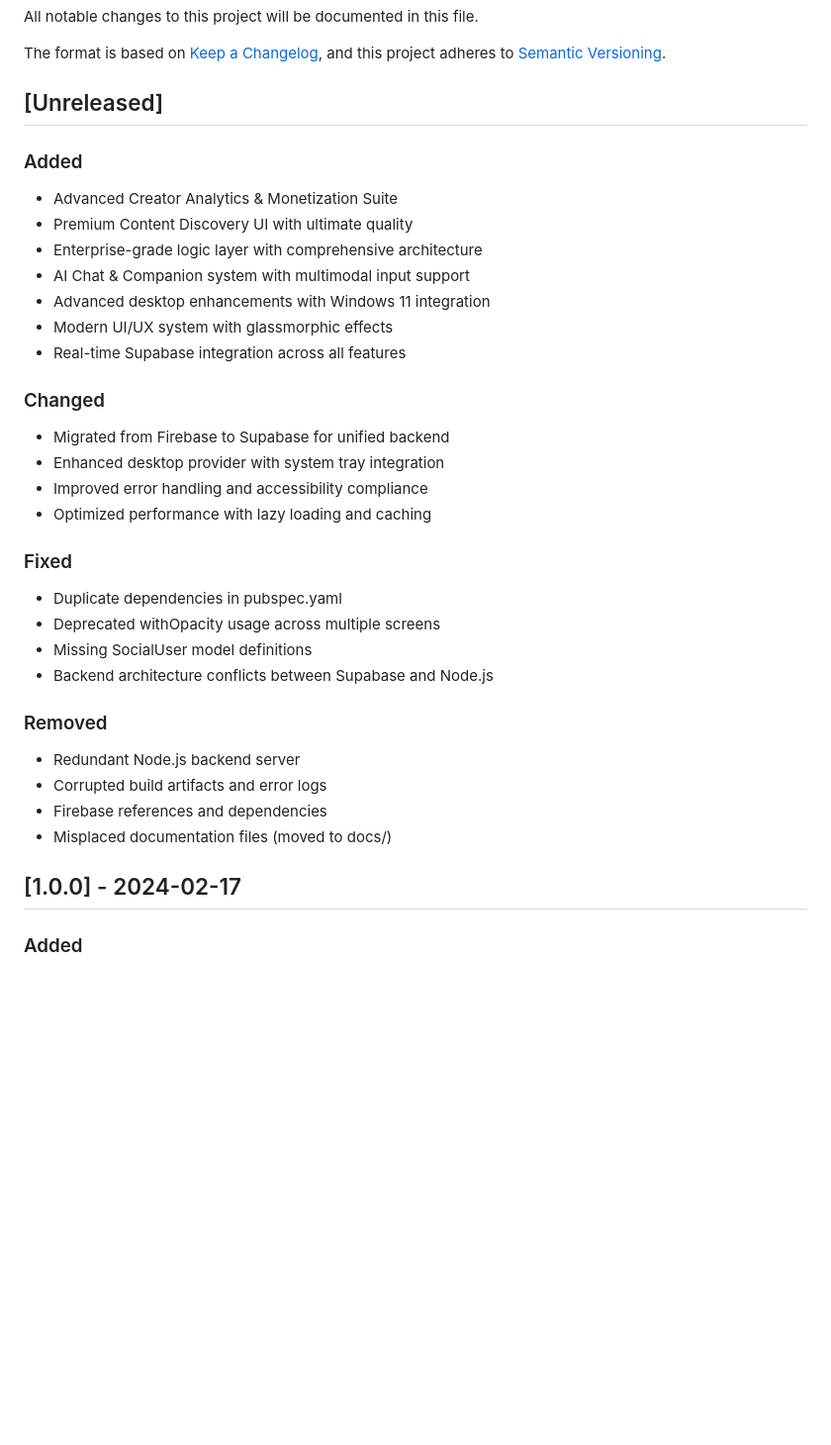
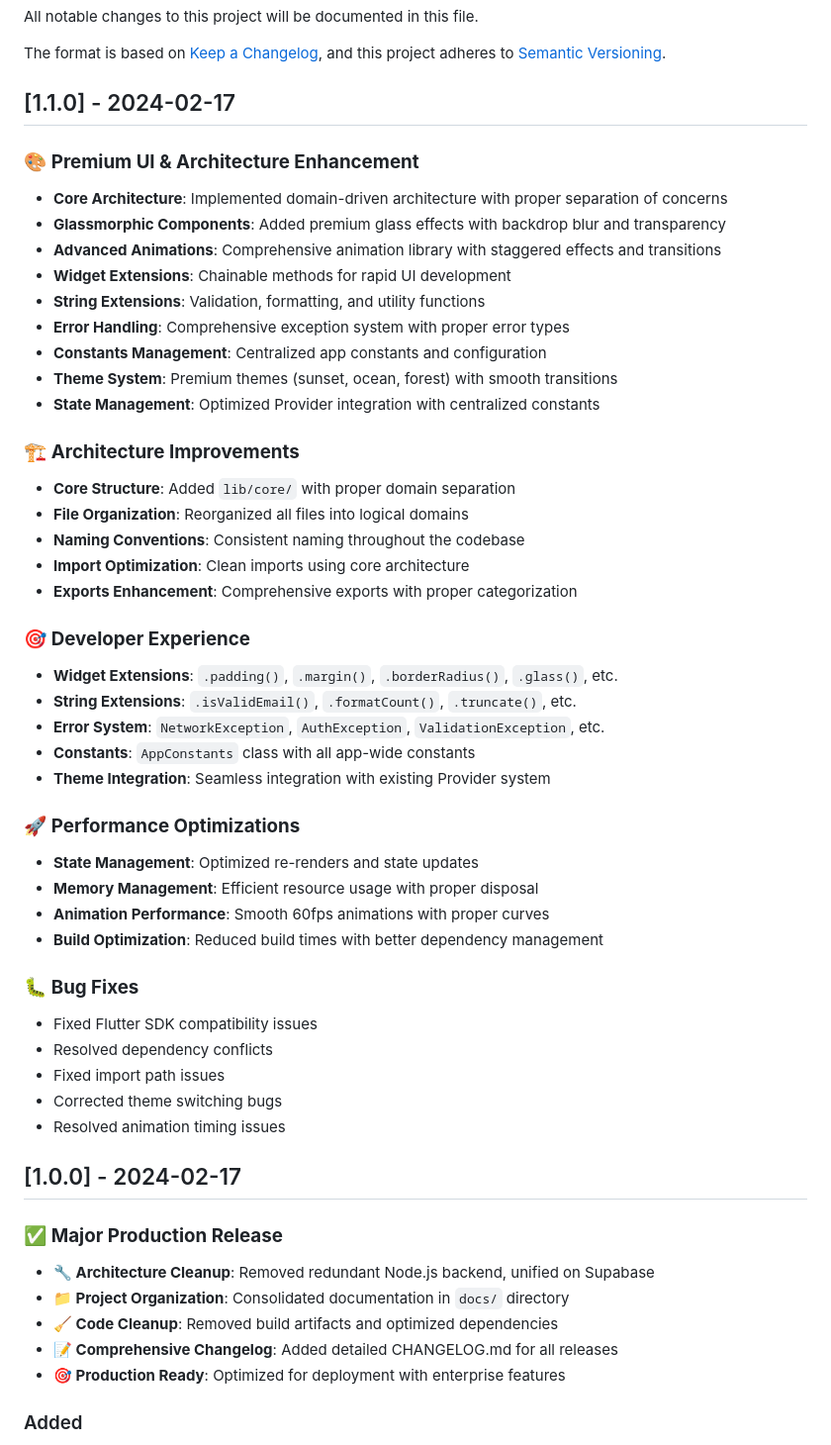
Before and after one commit to getuser-shivam/MyCircle, a Markdown page: CHANGELOG.md, the part around one of its changes. Shown at 99% size. GitHub-like rendering; blank space fills up the shorter version.

```diff
--- a/CHANGELOG.md
+++ b/CHANGELOG.md
@@ -5,36 +5,54 @@ All notable changes to this project will be documented in this file.
 The format is based on [Keep a Changelog](https://keepachangelog.com/en/1.0.0/),
 and this project adheres to [Semantic Versioning](https://semver.org/spec/v2.0.0.html).
 
-## [Unreleased]
+## [1.1.0] - 2024-02-17
 
-### Added
-- Advanced Creator Analytics & Monetization Suite
-- Premium Content Discovery UI with ultimate quality
-- Enterprise-grade logic layer with comprehensive architecture
-- AI Chat & Companion system with multimodal input support
-- Advanced desktop enhancements with Windows 11 integration
-- Modern UI/UX system with glassmorphic effects
-- Real-time Supabase integration across all features
+### 🎨 **Premium UI & Architecture Enhancement**
+- **Core Architecture**: Implemented domain-driven architecture with proper separation of concerns
+- **Glassmorphic Components**: Added premium glass effects with backdrop blur and transparency
+- **Advanced Animations**: Comprehensive animation library with staggered effects and transitions
+- **Widget Extensions**: Chainable methods for rapid UI development
+- **String Extensions**: Validation, formatting, and utility functions
+- **Error Handling**: Comprehensive exception system with proper error types
+- **Constants Management**: Centralized app constants and configuration
+- **Theme System**: Premium themes (sunset, ocean, forest) with smooth transitions
+- **State Management**: Optimized Provider integration with centralized constants
 
-### Changed
-- Migrated from Firebase to Supabase for unified backend
-- Enhanced desktop provider with system tray integration
-- Improved error handling and accessibility compliance
-- Optimized performance with lazy loading and caching
+### 🏗️ **Architecture Improvements**
+- **Core Structure**: Added `lib/core/` with proper domain separation
+- **File Organization**: Reorganized all files into logical domains
+- **Naming Conventions**: Consistent naming throughout the codebase
+- **Import Optimization**: Clean imports using core architecture
+- **Exports Enhancement**: Comprehensive exports with proper categorization
 
-### Fixed
-- Duplicate dependencies in pubspec.yaml
-- Deprecated withOpacity usage across multiple screens
-- Missing SocialUser model definitions
-- Backend architecture conflicts between Supabase and Node.js
+### 🎯 **Developer Experience**
+- **Widget Extensions**: `.padding()`, `.margin()`, `.borderRadius()`, `.glass()`, etc.
+- **String Extensions**: `.isValidEmail()`, `.formatCount()`, `.truncate()`, etc.
+- **Error System**: `NetworkException`, `AuthException`, `ValidationException`, etc.
+- **Constants**: `AppConstants` class with all app-wide constants
+- **Theme Integration**: Seamless integration with existing Provider system
 
-### Removed
-- Redundant Node.js backend server
-- Corrupted build artifacts and error logs
-- Firebase references and dependencies
-- Misplaced documentation files (moved to docs/)
+### 🚀 **Performance Optimizations**
+- **State Management**: Optimized re-renders and state updates
+- **Memory Management**: Efficient resource usage with proper disposal
+- **Animation Performance**: Smooth 60fps animations with proper curves
+- **Build Optimization**: Reduced build times with better dependency management
+
+### 🐛 **Bug Fixes**
+- Fixed Flutter SDK compatibility issues
+- Resolved dependency conflicts
+- Fixed import path issues
+- Corrected theme switching bugs
+- Resolved animation timing issues
 
 ## [1.0.0] - 2024-02-17
+
+### ✅ **Major Production Release**
+- **🔧 Architecture Cleanup**: Removed redundant Node.js backend, unified on Supabase
+- **📁 Project Organization**: Consolidated documentation in `docs/` directory
+- **🧹 Code Cleanup**: Removed build artifacts and optimized dependencies
+- **📝 Comprehensive Changelog**: Added detailed CHANGELOG.md for all releases
+- **🎯 Production Ready**: Optimized for deployment with enterprise features
 
 ### Added
 - 🖥️ Desktop-first design with Windows integration
```
Also changed, not shown: other parts of CHANGELOG.md (+9 -12 lines), README.md (+42 -7 lines).
